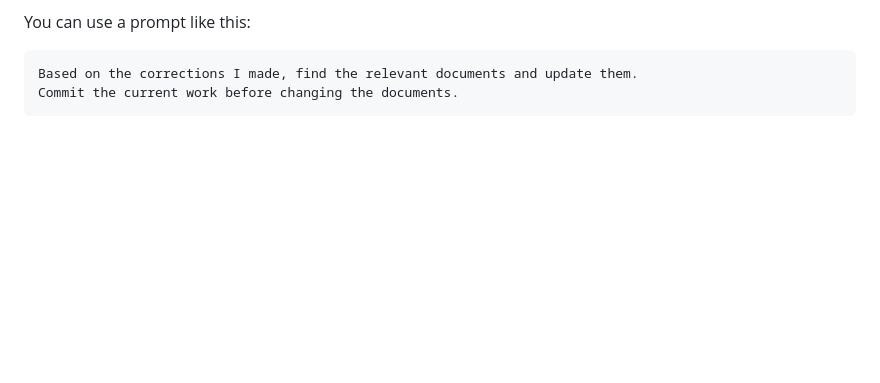
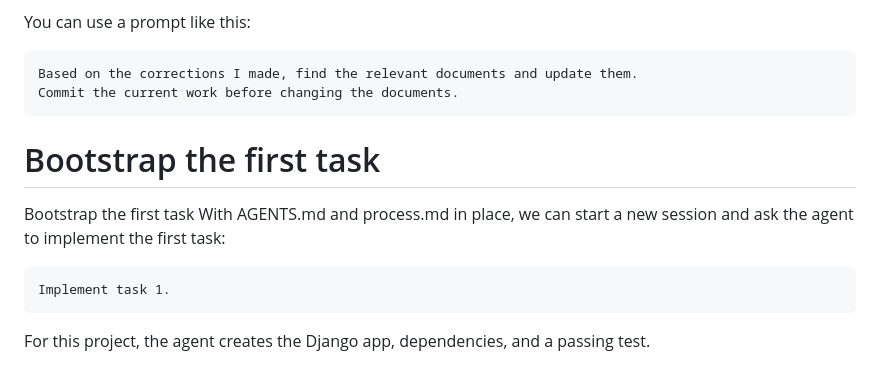
Before and after one commit to JaimeSolisS/ai-dev-tools-zoomcamp, a Markdown page: 01-ai-native-workflow/README.md, the part around the change. GitHub-like rendering; blank space fills up the shorter version.

Commit message:
bootstrap the first task

````diff
--- a/01-ai-native-workflow/README.md
+++ b/01-ai-native-workflow/README.md
@@ -187,3 +187,14 @@ You can use a prompt like this:
 Based on the corrections I made, find the relevant documents and update them.
 Commit the current work before changing the documents.
 ```
+
+# Bootstrap the first task
+
+Bootstrap the first task
+With AGENTS.md and process.md in place, we can start a new session and ask the agent to implement the first task:
+
+```
+Implement task 1.
+```
+
+For this project, the agent creates the Django app, dependencies, and a passing test.
````
